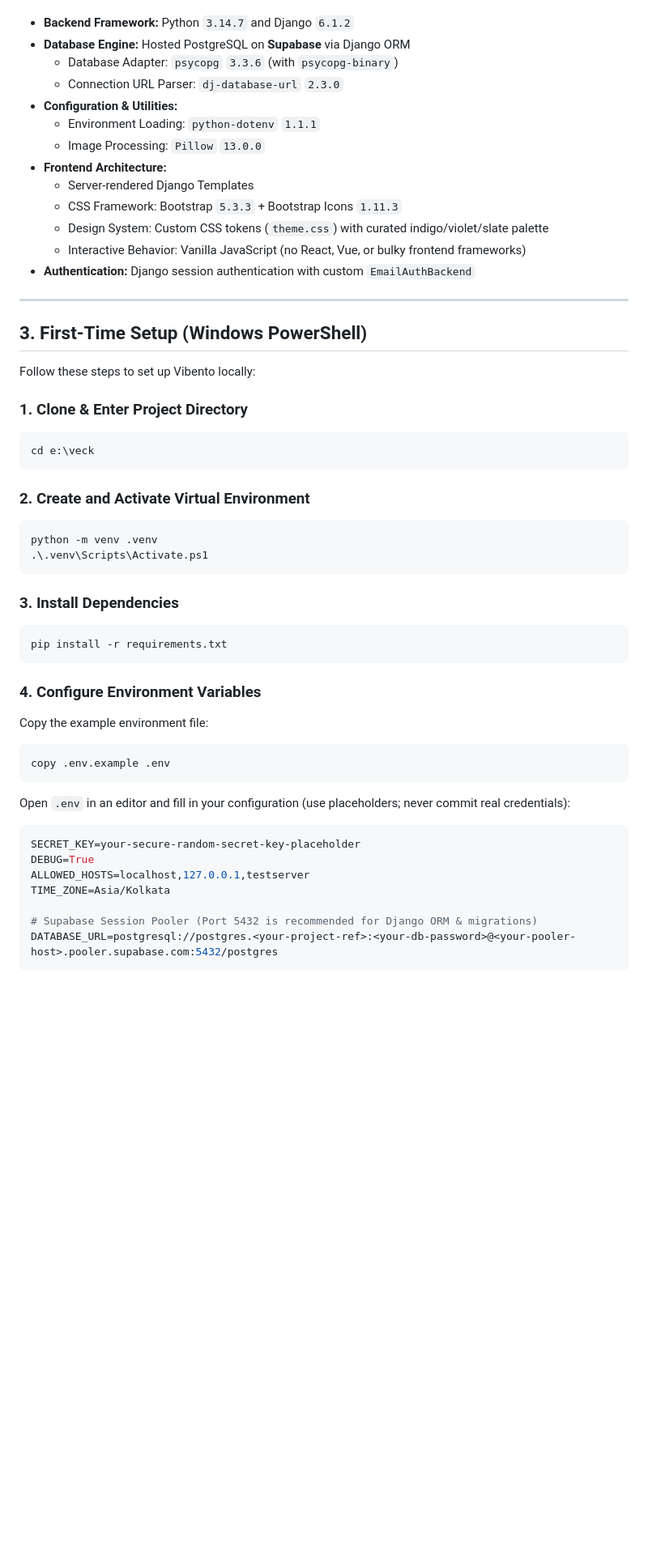
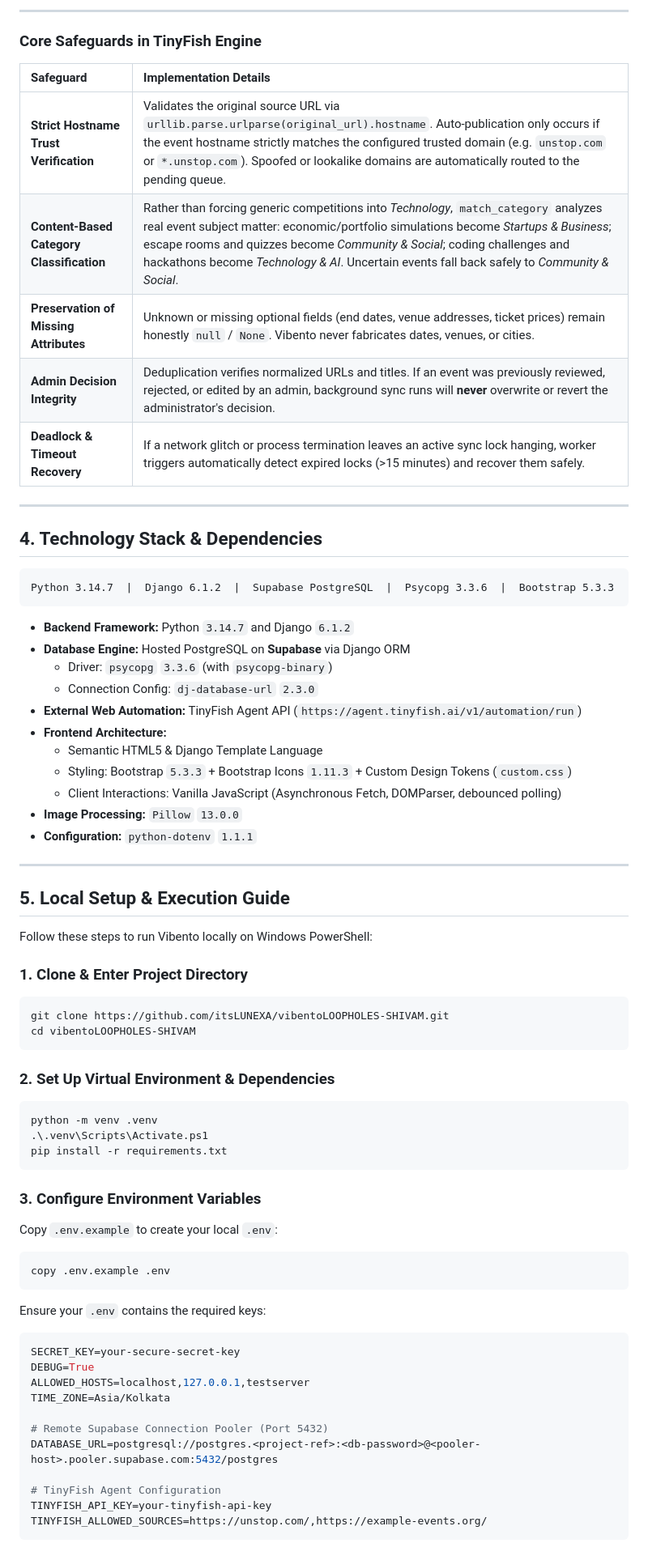
Before and after one commit to itsLUNEXA/LOOPHOLES-SHIVAM, a Markdown page: README.md, the part around one of its changes. Shown at 81% size. Rendered like a GitHub page; blank space fills up the shorter version.

````diff
--- a/README.md
+++ b/README.md
@@ -79,53 +234,71 @@ The project uses the following verified technologies and library versions:
+---
+
+### Core Safeguards in TinyFish Engine
+
+| Safeguard | Implementation Details |
+| :--- | :--- |
+| **Strict Hostname Trust Verification** | Validates the original source URL via `urllib.parse.urlparse(original_url).hostname`. Auto-publication only occurs if the event hostname strictly matches the configured trusted domain (e.g. `unstop.com` or `*.unstop.com`). Spoofed or lookalike domains are automatically routed to the pending queue. |
+| **Content-Based Category Classification** | Rather than forcing generic competitions into *Technology*, `match_category` analyzes real event subject matter: economic/portfolio simulations become *Startups & Business*; escape rooms and quizzes become *Community & Social*; coding challenges and hackathons become *Technology & AI*. Uncertain events fall back safely to *Community & Social*. |
+| **Preservation of Missing Attributes** | Unknown or missing optional fields (end dates, venue addresses, ticket prices) remain honestly `null` / `None`. Vibento never fabricates dates, venues, or cities. |
+| **Admin Decision Integrity** | Deduplication verifies normalized URLs and titles. If an event was previously reviewed, rejected, or edited by an admin, background sync runs will **never** overwrite or revert the administrator's decision. |
+| **Deadlock & Timeout Recovery** | If a network glitch or process termination leaves an active sync lock hanging, worker triggers automatically detect expired locks (>15 minutes) and recover them safely. |
+
+---
+
+## 4. Technology Stack & Dependencies
+
+```
+Python 3.14.7  |  Django 6.1.2  |  Supabase PostgreSQL  |  Psycopg 3.3.6  |  Bootstrap 5.3.3
+```
 
 - **Backend Framework:** Python `3.14.7` and Django `6.1.2`
 - **Database Engine:** Hosted PostgreSQL on **Supabase** via Django ORM
-  - Database Adapter: `psycopg` `3.3.6` (with `psycopg-binary`)
-  - Connection URL Parser: `dj-database-url` `2.3.0`
-- **Configuration & Utilities:**
-  - Environment Loading: `python-dotenv` `1.1.1`
-  - Image Processing: `Pillow` `13.0.0`
+  - Driver: `psycopg` `3.3.6` (with `psycopg-binary`)
+  - Connection Config: `dj-database-url` `2.3.0`
+- **External Web Automation:** TinyFish Agent API (`https://agent.tinyfish.ai/v1/automation/run`)
 - **Frontend Architecture:**
-  - Server-rendered Django Templates
-  - CSS Framework: Bootstrap `5.3.3` + Bootstrap Icons `1.11.3`
-  - Design System: Custom CSS tokens (`theme.css`) with curated indigo/violet/slate palette
-  - Interactive Behavior: Vanilla JavaScript (no React, Vue, or bulky frontend frameworks)
-- **Authentication:** Django session authentication with custom `EmailAuthBackend`
+  - Semantic HTML5 & Django Template Language
+  - Styling: Bootstrap `5.3.3` + Bootstrap Icons `1.11.3` + Custom Design Tokens (`custom.css`)
+  - Client Interactions: Vanilla JavaScript (Asynchronous Fetch, DOMParser, debounced polling)
+- **Image Processing:** `Pillow` `13.0.0`
+- **Configuration:** `python-dotenv` `1.1.1`
 
 ---
 
-## 3. First-Time Setup (Windows PowerShell)
+## 5. Local Setup & Execution Guide
 
-Follow these steps to set up Vibento locally:
+Follow these steps to run Vibento locally on Windows PowerShell:
 
 ### 1. Clone & Enter Project Directory
 ```powershell
-cd e:\veck
+git clone https://github.com/itsLUNEXA/vibentoLOOPHOLES-SHIVAM.git
+cd vibentoLOOPHOLES-SHIVAM
 ```
 
-### 2. Create and Activate Virtual Environment
+### 2. Set Up Virtual Environment & Dependencies
 ```powershell
 python -m venv .venv
 .\.venv\Scripts\Activate.ps1
-```
-
-### 3. Install Dependencies
-```powershell
 pip install -r requirements.txt
 ```
 
-### 4. Configure Environment Variables
-Copy the example environment file:
+### 3. Configure Environment Variables
+Copy `.env.example` to create your local `.env`:
 ```powershell
 copy .env.example .env
 ```
-Open `.env` in an editor and fill in your configuration (use placeholders; never commit real credentials):
+Ensure your `.env` contains the required keys:
 ```env
-SECRET_KEY=your-secure-random-secret-key-placeholder
+SECRET_KEY=your-secure-secret-key
 DEBUG=True
 ALLOWED_HOSTS=localhost,127.0.0.1,testserver
 TIME_ZONE=Asia/Kolkata
 
-# Supabase Session Pooler (Port 5432 is recommended for Django ORM & migrations)
-DATABASE_URL=postgresql://postgres.<your-project-ref>:<your-db-password>@<your-pooler-host>.pooler.supabase.com:5432/postgres
+# Remote Supabase Connection Pooler (Port 5432)
+DATABASE_URL=postgresql://postgres.<project-ref>:<db-password>@<pooler-host>.pooler.supabase.com:5432/postgres
+
+# TinyFish Agent Configuration
+TINYFISH_API_KEY=your-tinyfish-api-key
+TINYFISH_ALLOWED_SOURCES=https://unstop.com/,https://example-events.org/
 ```
 
````
Also changed, not shown: other parts of README.md (+278 -232 lines).
